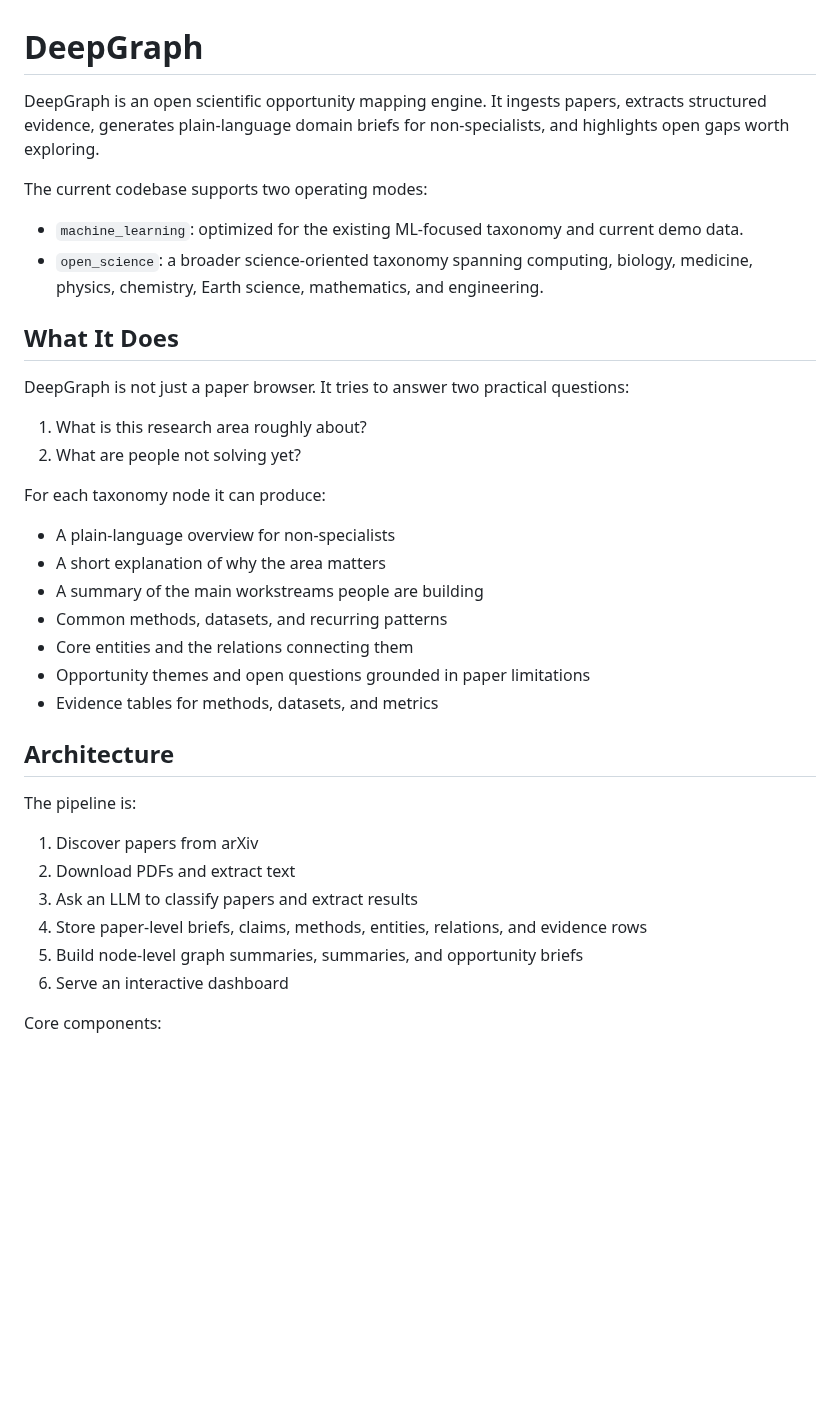
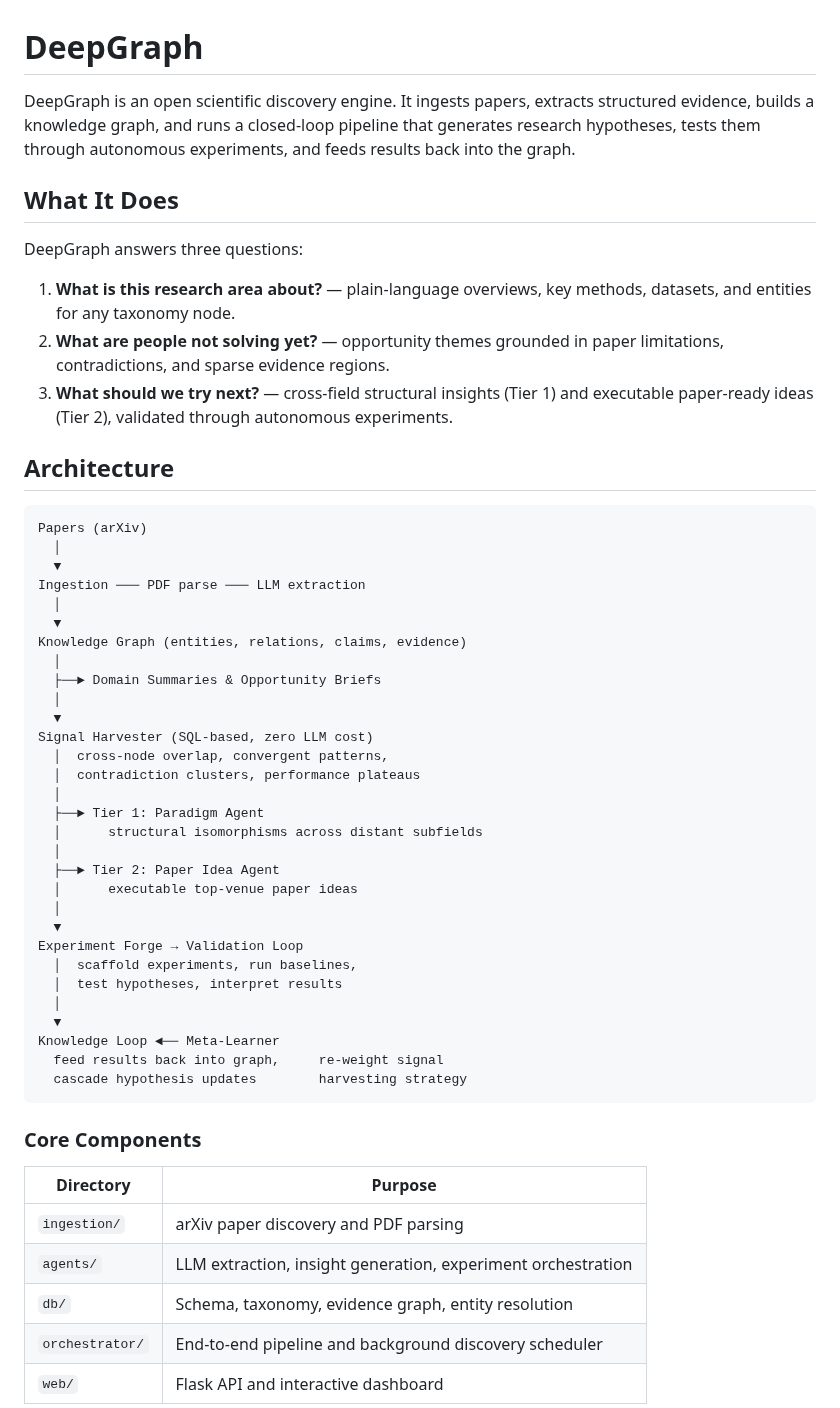
Before and after one commit to billion-token-one-task/Deepgraph, a Markdown page: README.md, the part around one of its changes. Drawn GitHub-style; blank space fills up the shorter version.

Commit message:
Update README with SciForge discovery pipeline and full architecture
Co-Authored-By: Claude Opus 4.6 (1M context) <noreply@anthropic.com>

````diff
--- a/README.md
+++ b/README.md
@@ -1,39 +1,57 @@
 # DeepGraph
 
-DeepGraph is an open scientific opportunity mapping engine. It ingests papers, extracts structured evidence, generates plain-language domain briefs for non-specialists, and highlights open gaps worth exploring.
-
-The current codebase supports two operating modes:
-
-- `machine_learning`: optimized for the existing ML-focused taxonomy and current demo data.
-- `open_science`: a broader science-oriented taxonomy spanning computing, biology, medicine, physics, chemistry, Earth science, mathematics, and engineering.
+DeepGraph is an open scientific discovery engine. It ingests papers, extracts structured evidence, builds a knowledge graph, and runs a closed-loop pipeline that generates research hypotheses, tests them through autonomous experiments, and feeds results back into the graph.
 
 ## What It Does
 
-DeepGraph is not just a paper browser. It tries to answer two practical questions:
+DeepGraph answers three questions:
 
-1. What is this research area roughly about?
-2. What are people not solving yet?
-
-For each taxonomy node it can produce:
-
-- A plain-language overview for non-specialists
-- A short explanation of why the area matters
-- A summary of the main workstreams people are building
-- Common methods, datasets, and recurring patterns
-- Core entities and the relations connecting them
-- Opportunity themes and open questions grounded in paper limitations
-- Evidence tables for methods, datasets, and metrics
+1. **What is this research area about?** — plain-language overviews, key methods, datasets, and entities for any taxonomy node.
+2. **What are people not solving yet?** — opportunity themes grounded in paper limitations, contradictions, and sparse evidence regions.
+3. **What should we try next?** — cross-field structural insights (Tier 1) and executable paper-ready ideas (Tier 2), validated through autonomous experiments.
 
 ## Architecture
 
-The pipeline is:
+```
+Papers (arXiv)
+  │
+  ▼
+Ingestion ─── PDF parse ─── LLM extraction
+  │
+  ▼
+Knowledge Graph (entities, relations, claims, evidence)
+  │
+  ├──► Domain Summaries & Opportunity Briefs
+  │
+  ▼
+Signal Harvester (SQL-based, zero LLM cost)
+  │  cross-node overlap, convergent patterns,
+  │  contradiction clusters, performance plateaus
+  │
+  ├──► Tier 1: Paradigm Agent
+  │      structural isomorphisms across distant subfields
+  │
+  ├──► Tier 2: Paper Idea Agent
+  │      executable top-venue paper ideas
+  │
+  ▼
+Experiment Forge → Validation Loop
+  │  scaffold experiments, run baselines,
+  │  test hypotheses, interpret results
+  │
+  ▼
+Knowledge Loop ◄── Meta-Learner
+  feed results back into graph,     re-weight signal
+  cascade hypothesis updates        harvesting strategy
+```
 
-1. Discover papers from arXiv
-2. Download PDFs and extract text
-3. Ask an LLM to classify papers and extract results
-4. Store paper-level briefs, claims, methods, entities, relations, and evidence rows
-5. Build node-level graph summaries, summaries, and opportunity briefs
-6. Serve an interactive dashboard
+### Core Components
 
-Core components:
+| Directory | Purpose |
+|-----------|---------|
+| `ingestion/` | arXiv paper discovery and PDF parsing |
+| `agents/` | LLM extraction, insight generation, experiment orchestration |
+| `db/` | Schema, taxonomy, evidence graph, entity resolution |
+| `orchestrator/` | End-to-end pipeline and background discovery scheduler |
+| `web/` | Flask API and interactive dashboard |
 
````
Also changed, not shown: other parts of README.md (+52 -54 lines).
